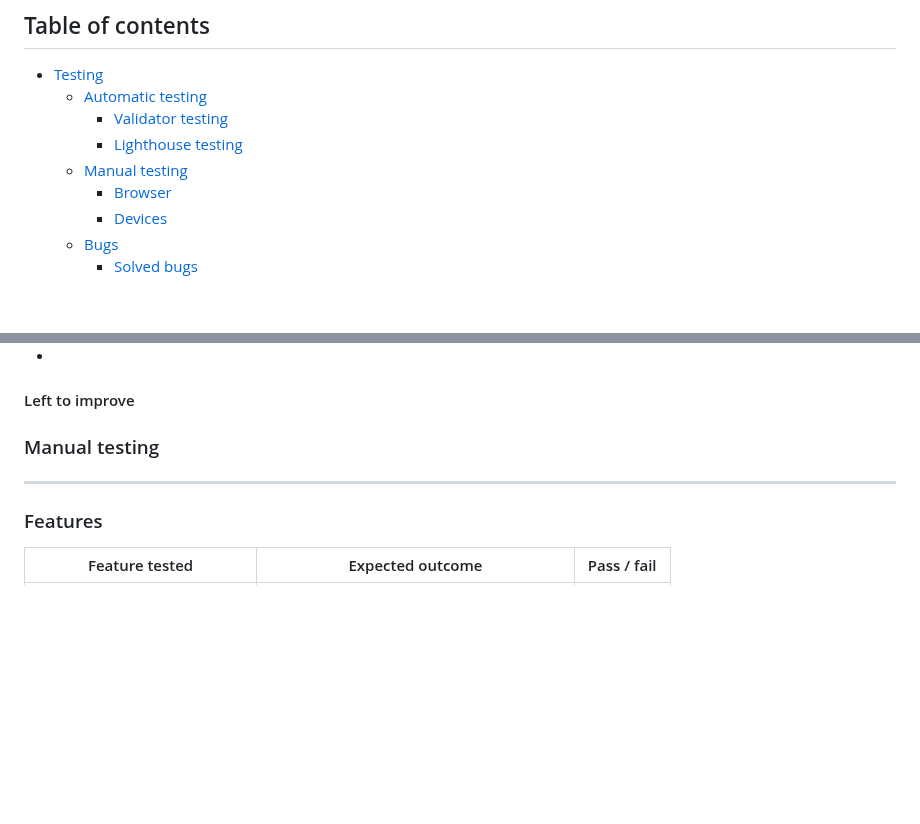
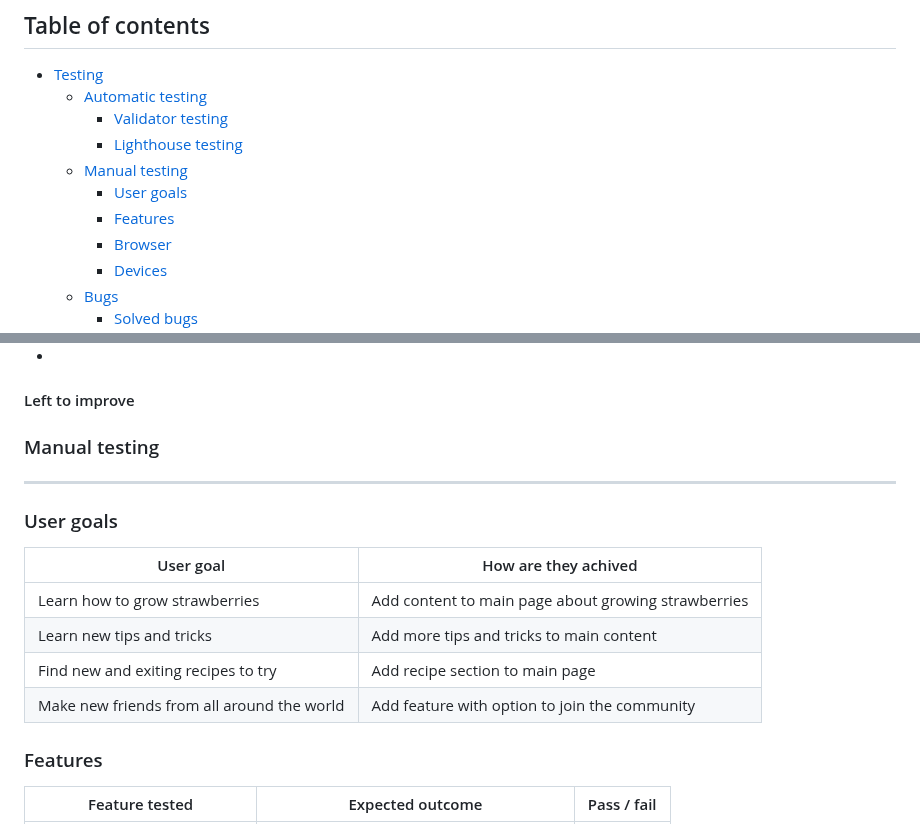
Before and after one commit to NiclO1337/pp1-strawberry-lovers, a Markdown page: testing.md, 2 parts joined by grey strips. GitHub-like rendering; blank space fills up the shorter version.

Commit message:
Docs: Add user goals testing and update table of content

```diff
--- a/testing.md
+++ b/testing.md
@@ -15,6 +15,8 @@ Link to live website: [PP1 Strawberry Lovers](https://niclo1337.github.io/pp1-st
         * [Validator testing](#validator-testing)
         * [Lighthouse testing](#lighthouse-testing)
     * [Manual testing](#manual-testing)
+        * [User goals](#user-goals)
+        * [Features](#features)
         * [Browser](#browser)
         * [Devices](#devices)
     * [Bugs](#bugs)
@@ -75,6 +77,16 @@ Different tactics were used to improve the lighthouse scores.
 ### Manual testing
 <hr>
 
+### User goals
+
+| User goal | How are they achived |
+| --- | --- |
+| Learn how to grow strawberries | Add content to main page about growing strawberries|
+| Learn new tips and tricks | Add more tips and tricks to main content|
+| Find new and exiting recipes to try | Add recipe section to main page |
+| Make new friends from all around the world | Add feature with option to join the community  |
+
+
 ### Features
 
 | Feature tested | Expected outcome | Pass / fail |
```
